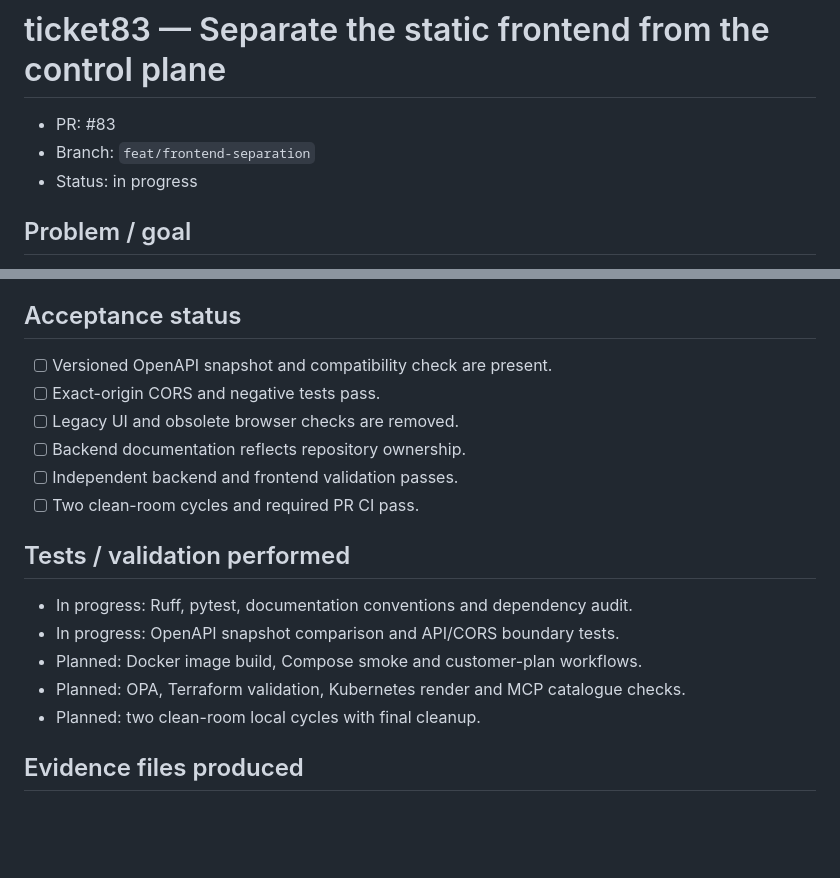
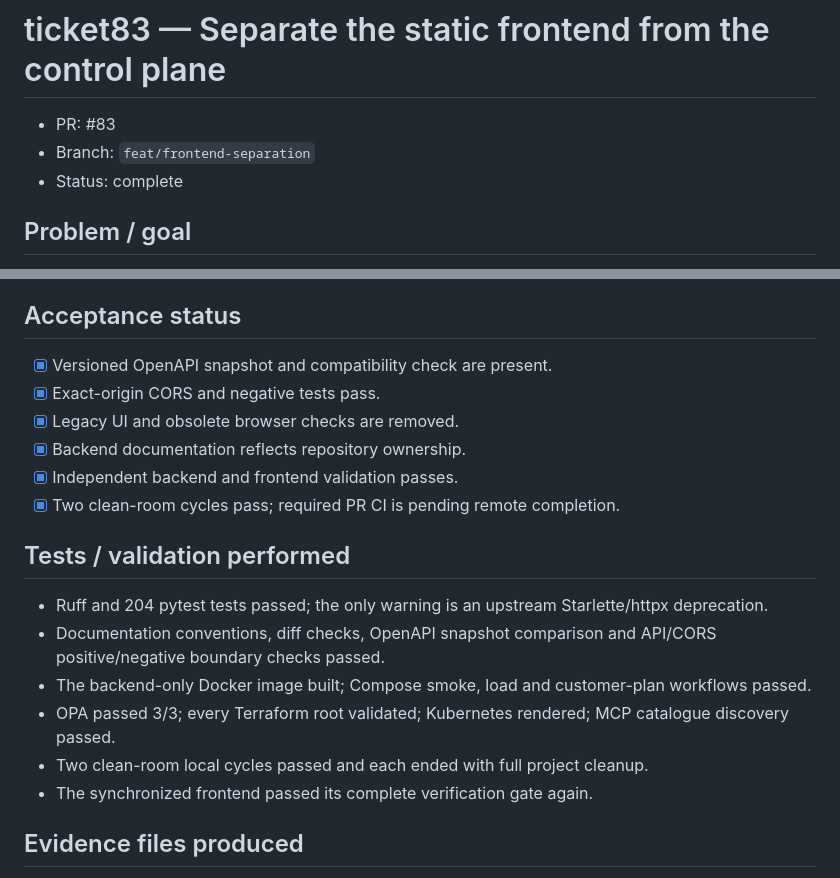
Before and after one commit to Bepoadewale/AgentConstruct, a Markdown page: docs/tickets/ticket83.md, 2 parts joined by grey strips. Drawn GitHub-style; blank space fills up the shorter version.

Commit message:
docs: record frontend separation validation

```diff
--- a/docs/tickets/ticket83.md
+++ b/docs/tickets/ticket83.md
@@ -2,7 +2,7 @@
 
 - PR: #83
 - Branch: `feat/frontend-separation`
-- Status: in progress
+- Status: complete
 
 ## Problem / goal
 
@@ -49,20 +49,25 @@ execution enforcement.
 
 ## Acceptance status
 
-- [ ] Versioned OpenAPI snapshot and compatibility check are present.
-- [ ] Exact-origin CORS and negative tests pass.
-- [ ] Legacy UI and obsolete browser checks are removed.
-- [ ] Backend documentation reflects repository ownership.
-- [ ] Independent backend and frontend validation passes.
-- [ ] Two clean-room cycles and required PR CI pass.
+- [x] Versioned OpenAPI snapshot and compatibility check are present.
+- [x] Exact-origin CORS and negative tests pass.
+- [x] Legacy UI and obsolete browser checks are removed.
+- [x] Backend documentation reflects repository ownership.
+- [x] Independent backend and frontend validation passes.
+- [x] Two clean-room cycles pass; required PR CI is pending remote completion.
 
 ## Tests / validation performed
 
-- In progress: Ruff, pytest, documentation conventions and dependency audit.
-- In progress: OpenAPI snapshot comparison and API/CORS boundary tests.
-- Planned: Docker image build, Compose smoke and customer-plan workflows.
-- Planned: OPA, Terraform validation, Kubernetes render and MCP catalogue checks.
-- Planned: two clean-room local cycles with final cleanup.
+- Ruff and 204 pytest tests passed; the only warning is an upstream
+  Starlette/httpx deprecation.
+- Documentation conventions, diff checks, OpenAPI snapshot comparison and
+  API/CORS positive/negative boundary checks passed.
+- The backend-only Docker image built; Compose smoke, load and customer-plan
+  workflows passed.
+- OPA passed 3/3; every Terraform root validated; Kubernetes rendered; MCP
+  catalogue discovery passed.
+- Two clean-room local cycles passed and each ended with full project cleanup.
+- The synchronized frontend passed its complete verification gate again.
 
 ## Evidence files produced
 
```
Also changed, not shown: 1 other file.
